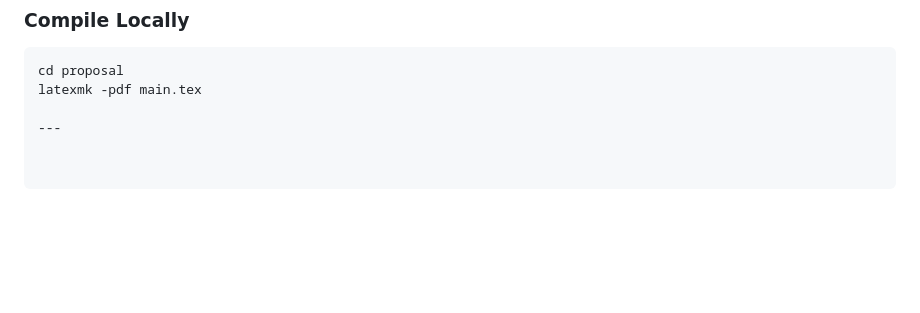
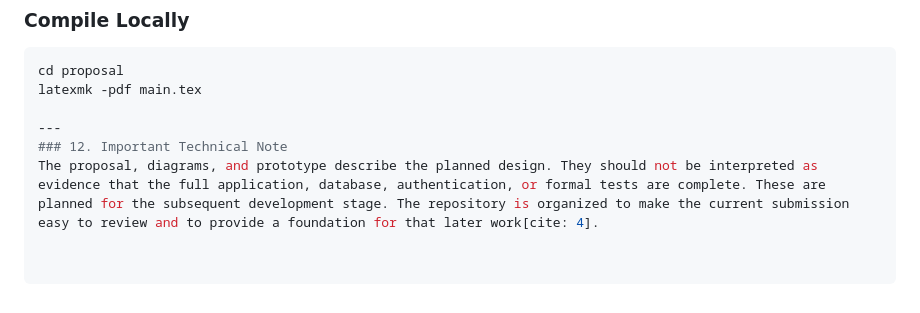
Before and after one commit to Iffat-Squirrel-7/NutriMet-Context-Aware-Daily-Calorie-Energy-Expenditure-Estimator, a Markdown page: README.md, the part around the change. Drawn GitHub-style; blank space fills up the shorter version.

Commit message:
Add important technical note to README
Added an important technical note regarding the proposal and future development stages.

```diff
--- a/README.md
+++ b/README.md
@@ -130,3 +130,5 @@ cd proposal
 latexmk -pdf main.tex
 
 ---
+### 12. Important Technical Note
+The proposal, diagrams, and prototype describe the planned design. They should not be interpreted as evidence that the full application, database, authentication, or formal tests are complete. These are planned for the subsequent development stage. The repository is organized to make the current submission easy to review and to provide a foundation for that later work[cite: 4].
```
